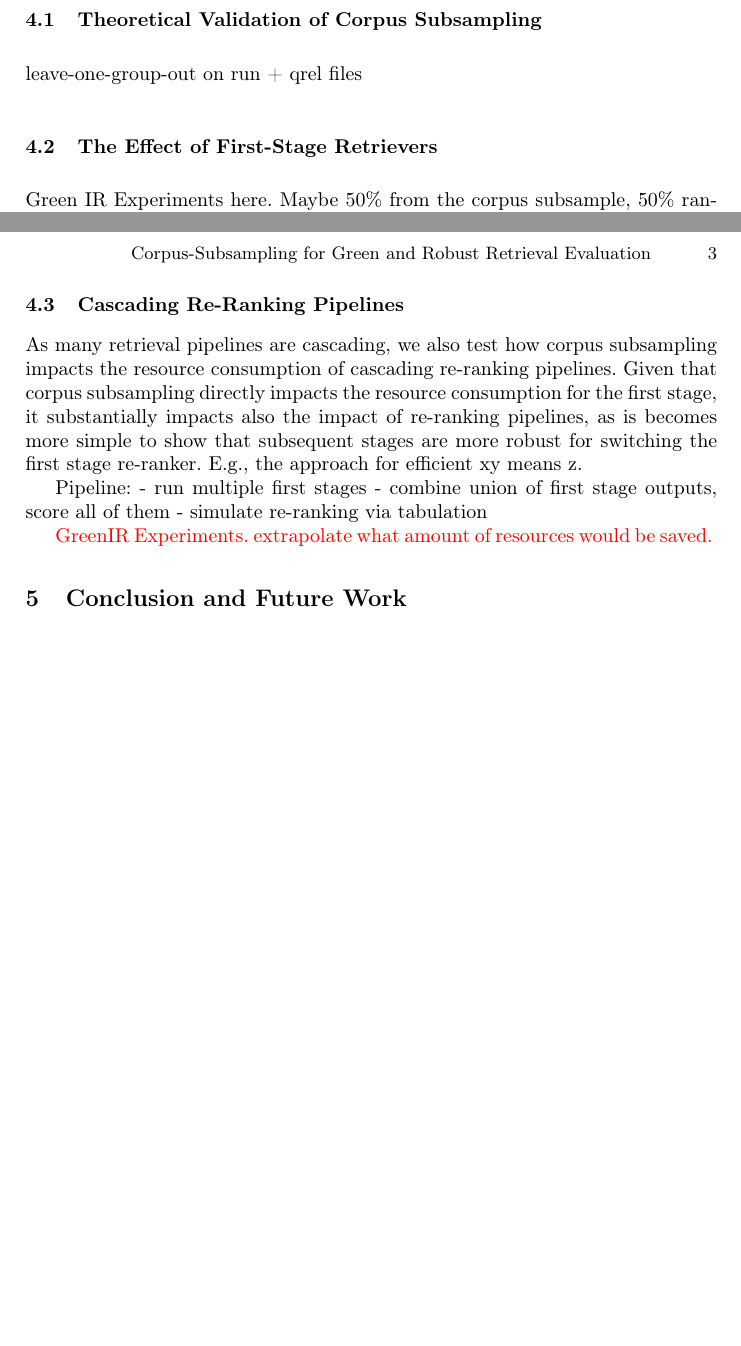
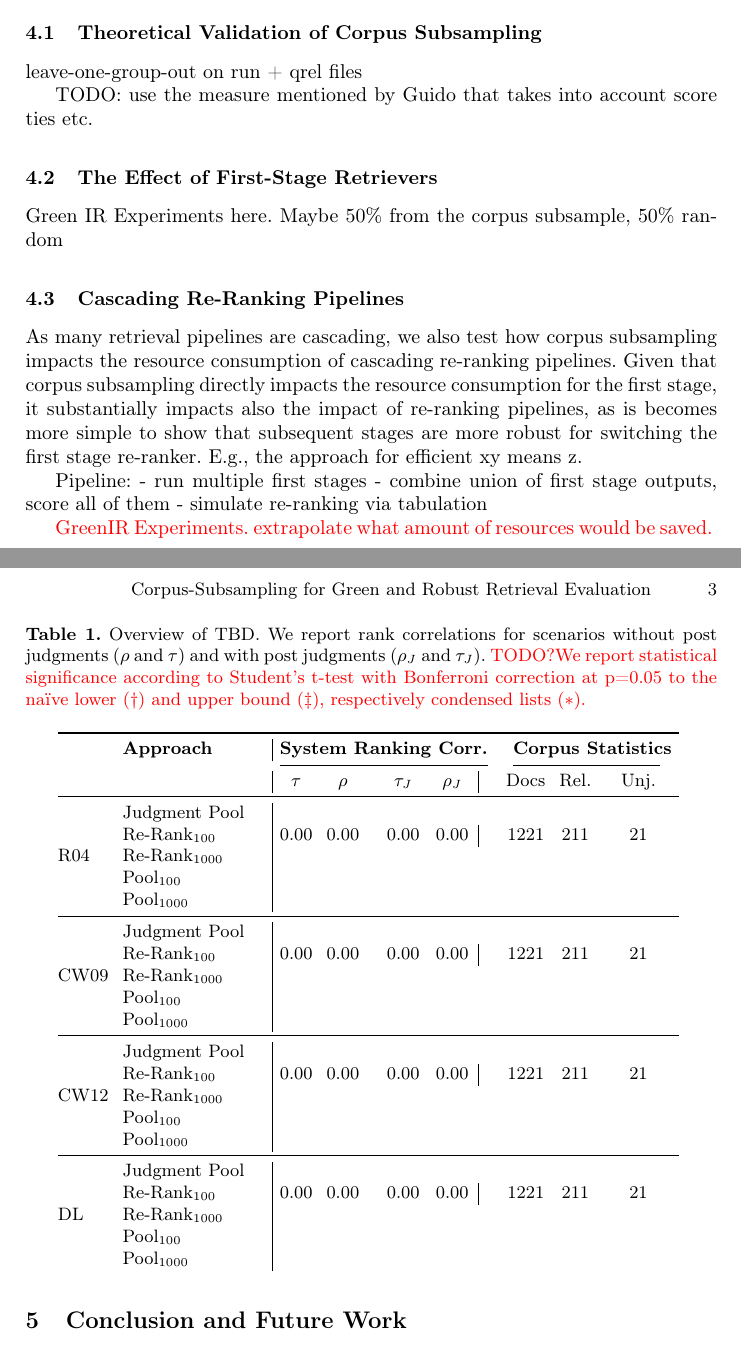
Before and after one commit to webis-de/ecir25-corpus-subsampling, a LaTeX paper (paper/ecir25-corpus-subsampling-frame.tex, which reads paper/ecir25-corpus-subsampling-part4.tex, paper/table-theoretical-validation.tex): two parts of pages 2 and 3 of 3, joined at a grey line, cut so that both start at the same text, the shorter picture padded with empty space. Compiled offline with pdfLaTeX.

Commit message:
prepare draft for table in draft

```diff
--- a/paper/ecir25-corpus-subsampling-part4.tex
+++ b/paper/ecir25-corpus-subsampling-part4.tex
@@ -3,6 +3,10 @@
 \subsection{Theoretical Validation of Corpus Subsampling}
 
 leave-one-group-out on run + qrel files
+
+\input{table-theoretical-validation}
+
+{\color{red}} TODO: use the measure mentioned by Guido that takes into account score ties etc.
 
 \subsection{The Effect of First-Stage Retrievers}
 
--- /dev/null
+++ b/paper/table-theoretical-validation.tex
@@ -0,0 +1,58 @@
+\begin{table*}[t]
+\caption{Overview of TBD. We report rank correlations for scenarios without post judgments ($\rho$ and $\tau$) and with post judgments ($\rho_{J}$ and $\tau_{J}$). {\color{red} TODO?We report statistical significance according to Student's t-test with Bonferroni correction at p=0.05 to the na\"{i}ve lower ($\dagger$) and upper bound ($\ddagger$), respectively condensed lists ($\ast$).}}
+\label{table-theoretical-validation}
+\renewcommand{\tabcolsep}{3.5pt}
+\centering
+\footnotesize
+
+\begin{tabular}{@{}ll@{\hspace{1.5em}}|cc@{\hspace{1.5em}}cc|@{\hspace{1.5em}}cccc@{}}
+\toprule
+  & \bfseries Approach     &                                              \multicolumn{4}{c@{\hspace{1em}}}{\bfseries System Ranking Corr.}                                              &                                                     \multicolumn{3}{c}{\bfseries Corpus Statistics}                                                      \\
+\cmidrule(l@{\tabcolsep}r@{1em}){3-6} \cmidrule(l@{\tabcolsep}r@{1em}){7-9}
+                         &                                           &                     $\tau$                      &                      $\rho$                      &                      $\tau_{J}$                      &                     $\rho_{J}$                                           &                      Docs                      &                     Rel.                      &                      Unj.                      \\
+\midrule
+
+
+\multirow{5}{*}{R04} & Judgment Pool\\
+
+
+& Re-Rank$_{100}$ & 0.00 & 0.00 & 0.00 & 0.00 & 1221 & 211 & 21 \\
+& Re-Rank$_{1000}$ &\\
+
+& Pool$_{100}$ &\\
+& Pool$_{1000}$ &\\
+
+\midrule
+\multirow{5}{*}{CW09} & Judgment Pool\\
+
+
+& Re-Rank$_{100}$ & 0.00 & 0.00 & 0.00 & 0.00 & 1221 & 211 & 21 \\
+& Re-Rank$_{1000}$ &\\
+
+& Pool$_{100}$ &\\
+& Pool$_{1000}$ &\\
+
+\midrule
+\multirow{5}{*}{CW12} & Judgment Pool\\
+
+
+& Re-Rank$_{100}$ & 0.00 & 0.00 & 0.00 & 0.00 & 1221 & 211 & 21 \\
+& Re-Rank$_{1000}$ &\\
+
+& Pool$_{100}$ &\\
+& Pool$_{1000}$ &\\
+
+
+\midrule
+\multirow{5}{*}{DL} & Judgment Pool\\
+
+
+& Re-Rank$_{100}$ & 0.00 & 0.00 & 0.00 & 0.00 & 1221 & 211 & 21 \\
+& Re-Rank$_{1000}$ &\\
+
+& Pool$_{100}$ &\\
+& Pool$_{1000}$ &\\
+
+\end{tabular}
+\vspace*{-1ex}
+\end{table*}
```
Also changed, not shown: paper/ecir25-corpus-subsampling-part1.tex (+2 -2 lines), paper/ecir25-corpus-subsampling-part3.tex (+1 -12 lines), 1 other file.
